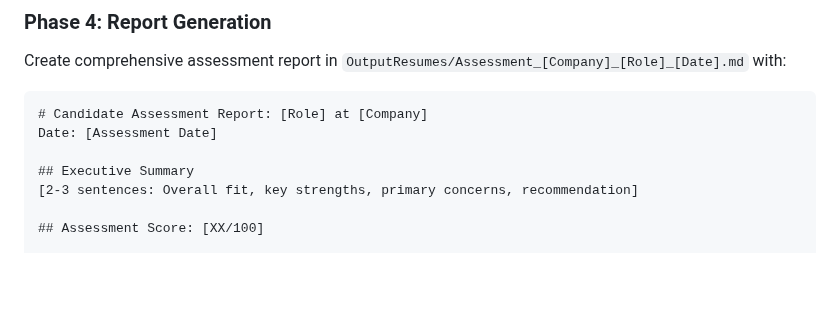
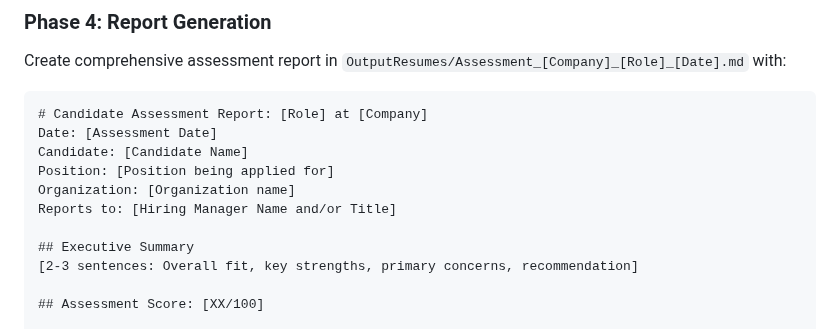
Before and after one commit to reggiechan74/JobOps, a Markdown page: .claude/agents/candidate-assessment.md, the part around the change. GitHub-like rendering; blank space fills up the shorter version.

Commit message:
Enhance candidate assessment report template with additional metadata fields
Report Template Improvements:
- Added Candidate Name field for personalized reports
- Added Position field to clearly identify role being assessed
- Added Organization name field for proper context
- Added Reports to field to identify hiring manager/supervisor

Benefits:
- More professional and complete assessment report headers
- Better context for hiring managers reviewing assessments
- Standardized metadata across all assessment reports
- Improved traceability and organization of assessment documents

🤖 Generated with [Claude Code](https://claude.ai/code)

Co-Authored-By: Claude <noreply@anthropic.com>

````diff
--- a/.claude/agents/candidate-assessment.md
+++ b/.claude/agents/candidate-assessment.md
@@ -70,6 +70,10 @@ Create comprehensive assessment report in `OutputResumes/Assessment_[Company]_[R
 ```markdown
 # Candidate Assessment Report: [Role] at [Company]
 Date: [Assessment Date]
+Candidate: [Candidate Name]
+Position: [Position being applied for]
+Organization: [Organization name]
+Reports to: [Hiring Manager Name and/or Title]
 
 ## Executive Summary
 [2-3 sentences: Overall fit, key strengths, primary concerns, recommendation]
````
